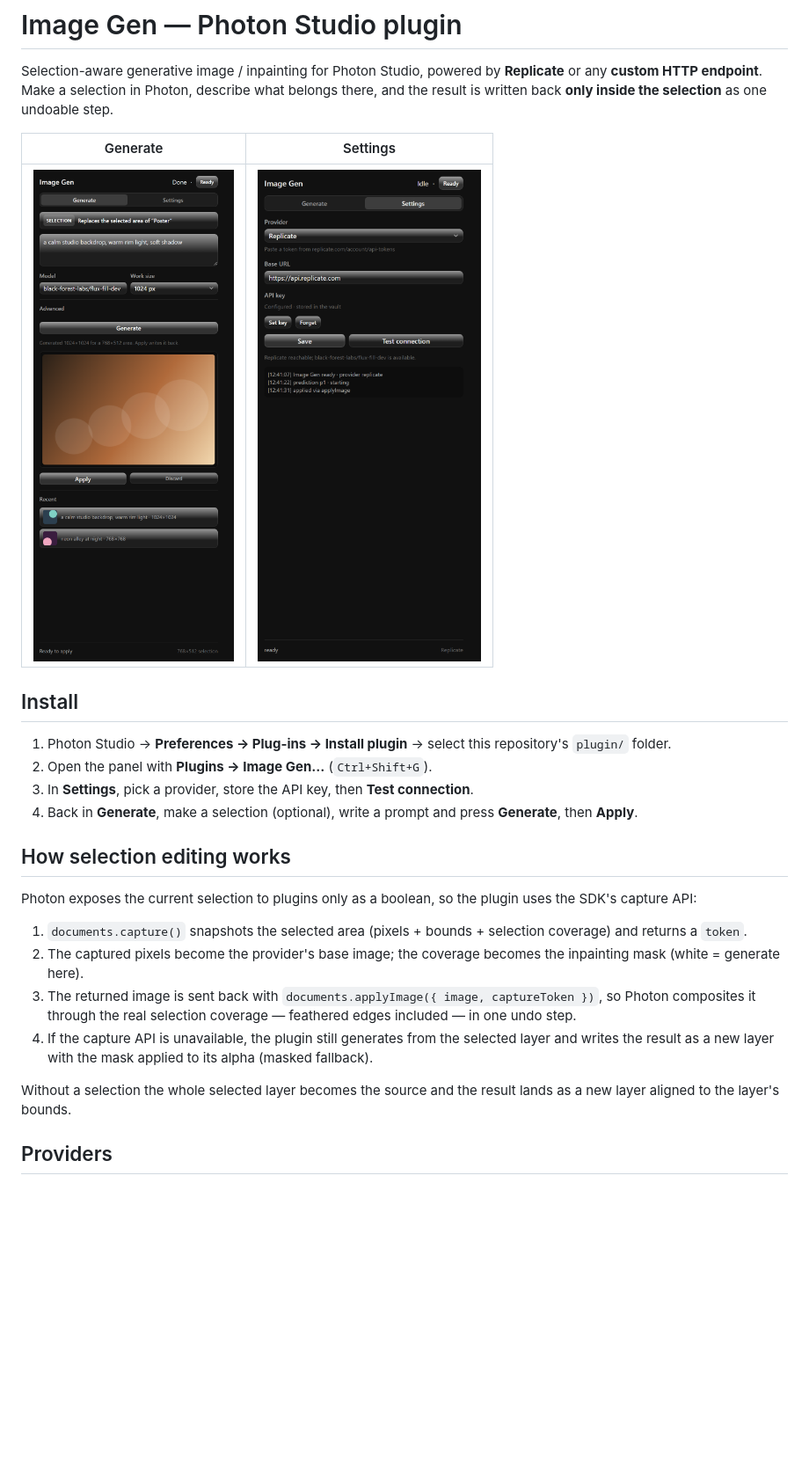
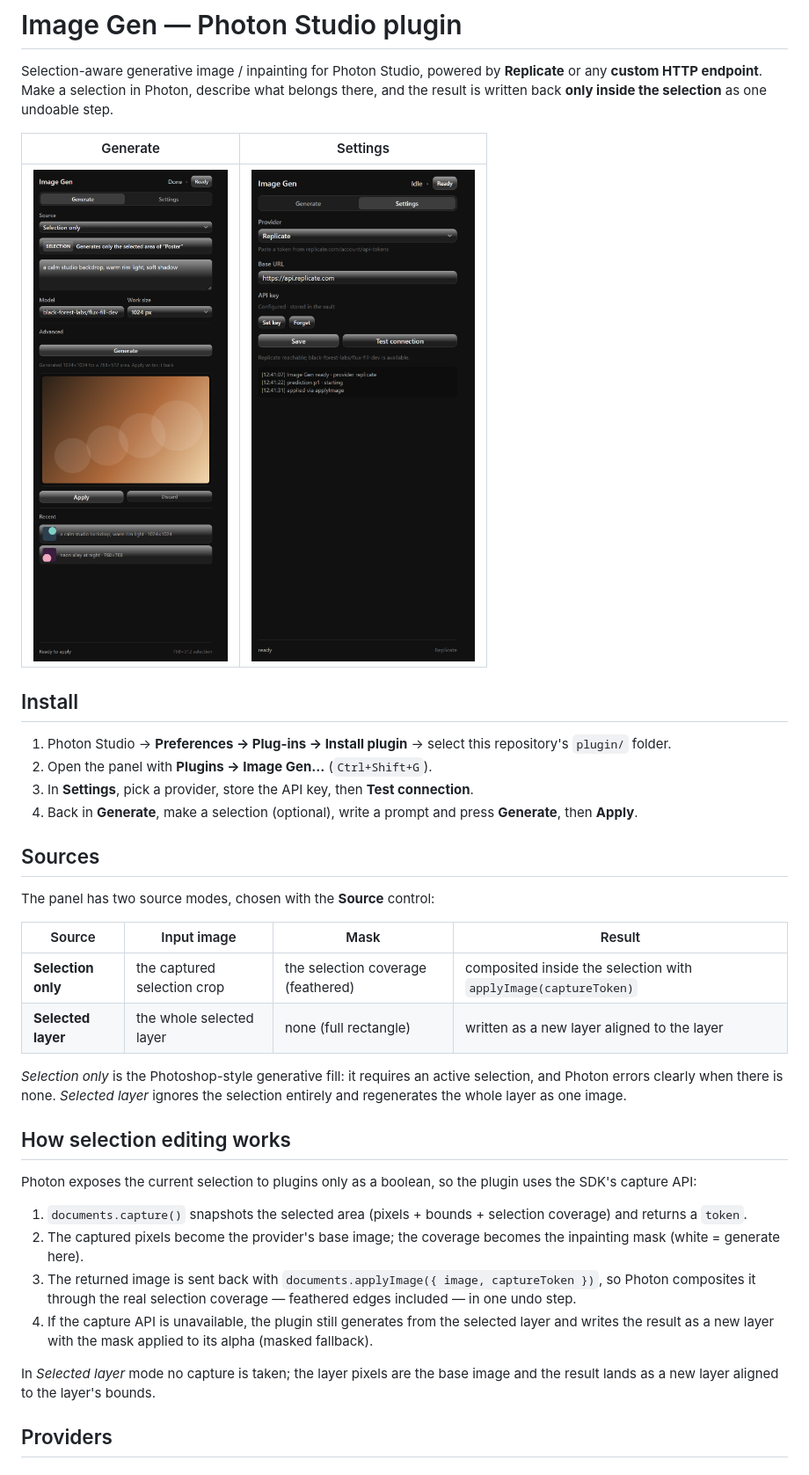
Before and after one commit to dezuhan/Image-Gen-Interface-Photon-Studio-Plugin, a Markdown page: README.md, the part around one of its changes. Shown at 88% size. Drawn GitHub-style; pictures changed too: docs/generate.png, docs/settings.png; blank space fills up the shorter version.

Commit message:
feat: two explicit sources - selection only and selected layer

```diff
--- a/README.md
+++ b/README.md
@@ -17,6 +17,19 @@ written back **only inside the selection** as one undoable step.
 4. Back in **Generate**, make a selection (optional), write a prompt and press **Generate**, then
    **Apply**.
 
+## Sources
+
+The panel has two source modes, chosen with the **Source** control:
+
+| Source | Input image | Mask | Result |
+| --- | --- | --- | --- |
+| **Selection only** | the captured selection crop | the selection coverage (feathered) | composited inside the selection with `applyImage(captureToken)` |
+| **Selected layer** | the whole selected layer | none (full rectangle) | written as a new layer aligned to the layer |
+
+*Selection only* is the Photoshop-style generative fill: it requires an active selection, and Photon
+errors clearly when there is none. *Selected layer* ignores the selection entirely and regenerates the
+whole layer as one image.
+
 ## How selection editing works
 
 Photon exposes the current selection to plugins only as a boolean, so the plugin uses the SDK's
@@ -32,8 +45,8 @@ capture API:
 4. If the capture API is unavailable, the plugin still generates from the selected layer and writes
    the result as a new layer with the mask applied to its alpha (masked fallback).
 
-Without a selection the whole selected layer becomes the source and the result lands as a new layer
-aligned to the layer's bounds.
+In *Selected layer* mode no capture is taken; the layer pixels are the base image and the result
+lands as a new layer aligned to the layer's bounds.
 
 ## Providers
 
```
Also changed, not shown: other parts of README.md (+9 -0 lines), 6 other files.
